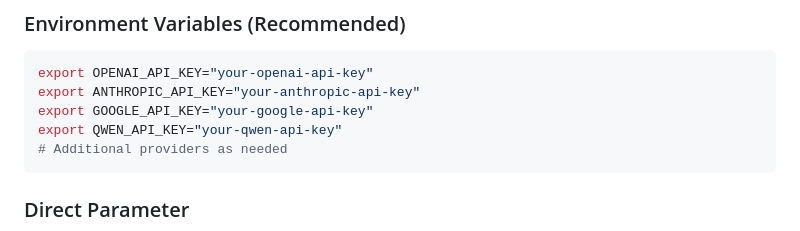
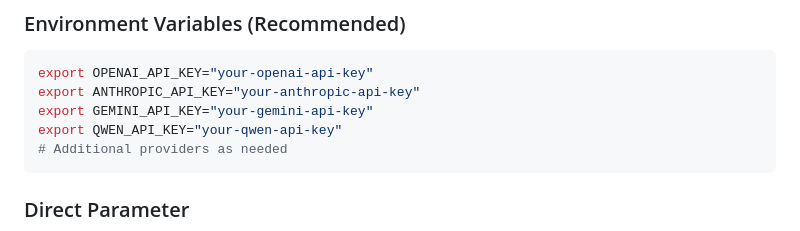
Before and after one commit to cafferychen777/mLLMCelltype, a Markdown page: python/README.md, the part around the change. Drawn GitHub-style.

Commit message:
Update API key environment variable names to match code implementation

````diff
--- a/python/README.md
+++ b/python/README.md
@@ -103,7 +103,7 @@ mLLMCelltype requires API keys for the LLM providers you intend to use. These ca
 ```bash
 export OPENAI_API_KEY="your-openai-api-key"
 export ANTHROPIC_API_KEY="your-anthropic-api-key"
-export GOOGLE_API_KEY="your-google-api-key"
+export GEMINI_API_KEY="your-gemini-api-key"
 export QWEN_API_KEY="your-qwen-api-key"
 # Additional providers as needed
 ```
````
